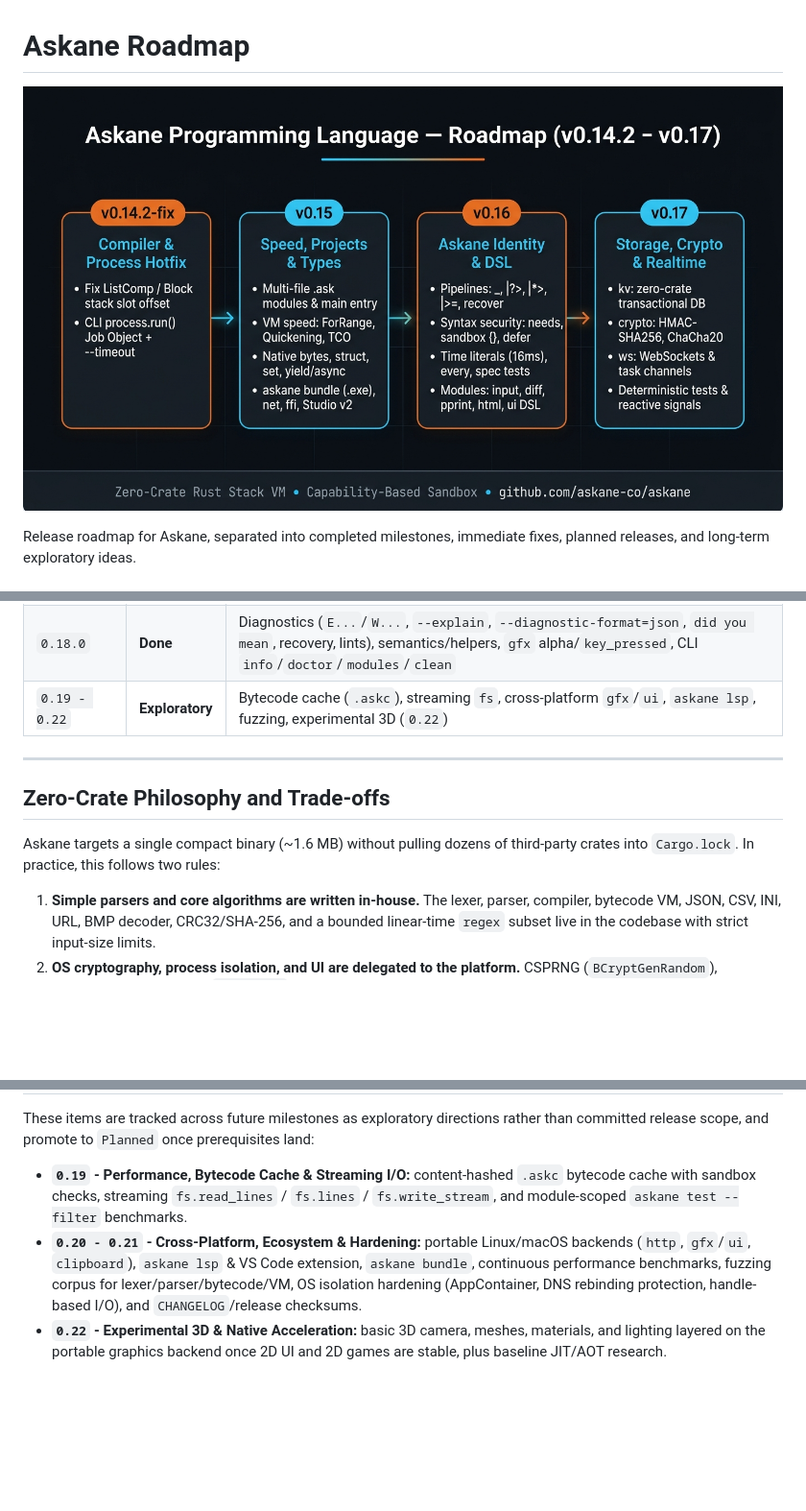
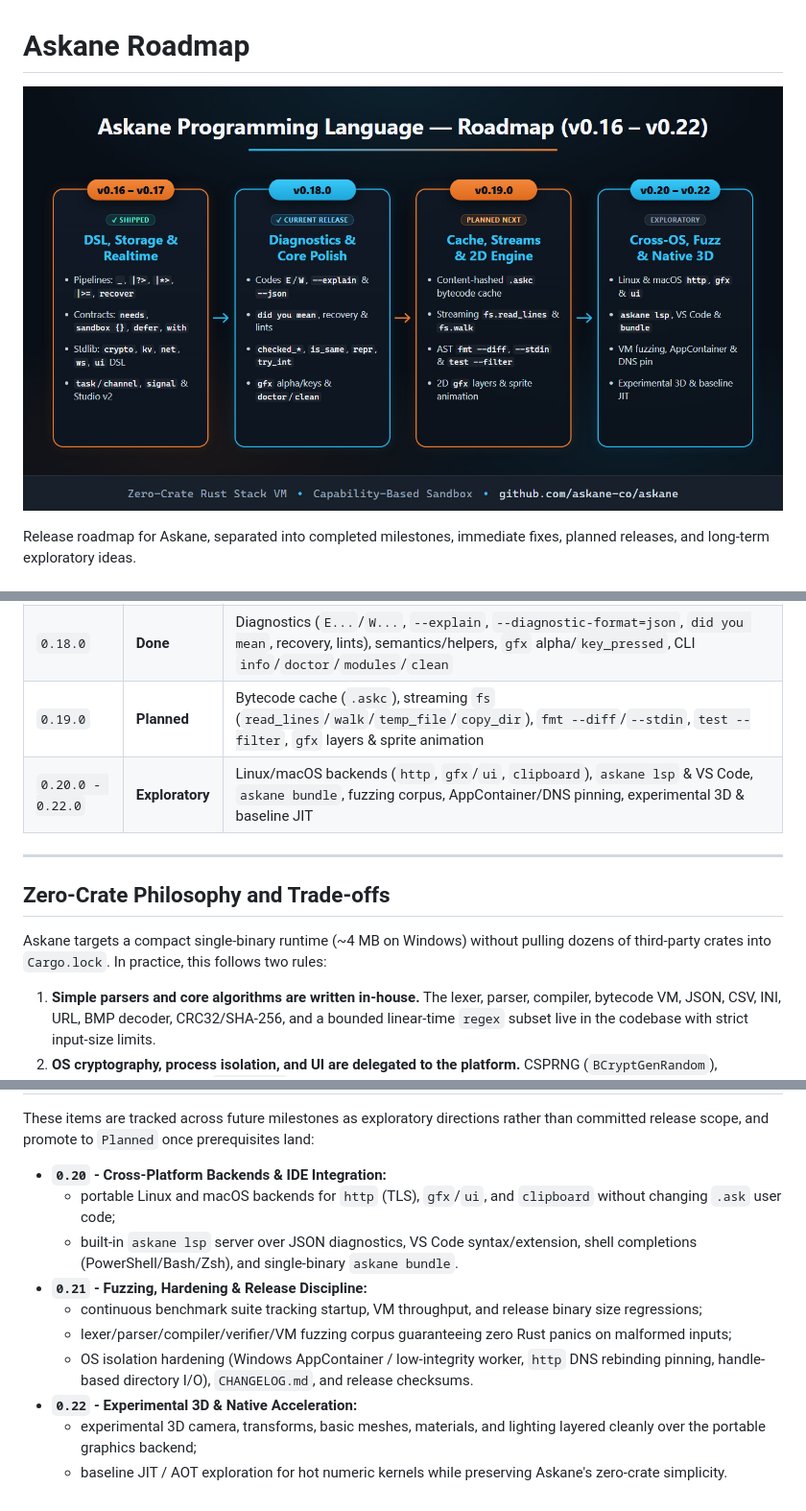
Before and after one commit to askane-co/askane, a Markdown page: ROADMAP.md, 3 parts joined by grey strips. Shown at 96% size. Drawn GitHub-style; pictures changed too: docs/roadmap.jpg; blank space fills up the shorter version.

Commit message:
docs: update roadmap diagram and ROADMAP.md for v0.16-v0.22

```diff
--- a/ROADMAP.md
+++ b/ROADMAP.md
@@ -18,13 +18,14 @@ Release roadmap for Askane, separated into completed milestones, immediate fixes
 | `0.16.0 - 0.16.2` | **Done** | 2D Desktop UI (`ui`), signature pipelines (`|?>`, `|*>`, `recover`), `needs`/`sandbox`, `with`/`defer`, security fixes, embedded icon & `askane setup` |
 | `0.17.0 - 0.17.1` | **Done** | Askane Studio v2 + Setup UI, `crypto`, `kv`, `net`, `ws`, cooperative `task`/`channel`, `--deterministic`, snapshots, reactive `signal` & `on change` |
 | `0.18.0` | **Done** | Diagnostics (`E...`/`W...`, `--explain`, `--diagnostic-format=json`, `did you mean`, recovery, lints), semantics/helpers, `gfx` alpha/`key_pressed`, CLI `info`/`doctor`/`modules`/`clean` |
-| `0.19 - 0.22` | **Exploratory** | Bytecode cache (`.askc`), streaming `fs`, cross-platform `gfx`/`ui`, `askane lsp`, fuzzing, experimental 3D (`0.22`) |
+| `0.19.0` | **Planned** | Bytecode cache (`.askc`), streaming `fs` (`read_lines`/`walk`/`temp_file`/`copy_dir`), `fmt --diff`/`--stdin`, `test --filter`, `gfx` layers & sprite animation |
+| `0.20.0 - 0.22.0` | **Exploratory** | Linux/macOS backends (`http`, `gfx`/`ui`, `clipboard`), `askane lsp` & VS Code, `askane bundle`, fuzzing corpus, AppContainer/DNS pinning, experimental 3D & baseline JIT |
 
 ---
 
 ## Zero-Crate Philosophy and Trade-offs
 
-Askane targets a single compact binary (~1.6 MB) without pulling dozens of third-party crates into `Cargo.lock`. In practice, this follows two rules:
+Askane targets a compact single-binary runtime (~4 MB on Windows) without pulling dozens of third-party crates into `Cargo.lock`. In practice, this follows two rules:
 
 1. **Simple parsers and core algorithms are written in-house.** The lexer, parser, compiler, bytecode VM, JSON, CSV, INI, URL, BMP decoder, CRC32/SHA-256, and a bounded linear-time `regex` subset live in the codebase with strict input-size limits.
 2. **OS cryptography, process isolation, and UI are delegated to the platform.** CSPRNG (`BCryptGenRandom`), dialogs/windows, audio (`winmm.dll`), clipboard, and Job Objects use native Windows system libraries instead of reimplementing OS primitives from scratch. Where cross-platform portability or complex standards are needed (TLS/HTTPS, compression, embedded DB engines), the trade-off between system APIs, a minimal audited crate, or a bounded built-in subset is evaluated per feature.
@@ -96,6 +122,13 @@ This release focuses on strengthening the existing foundation before adding heav
 
 These items are tracked across future milestones as exploratory directions rather than committed release scope, and promote to `Planned` once prerequisites land:
 
-- **`0.19` - Performance, Bytecode Cache & Streaming I/O:** content-hashed `.askc` bytecode cache with sandbox checks, streaming `fs.read_lines` / `fs.lines` / `fs.write_stream`, and module-scoped `askane test --filter` benchmarks.
-- **`0.20 - 0.21` - Cross-Platform, Ecosystem & Hardening:** portable Linux/macOS backends (`http`, `gfx`/`ui`, `clipboard`), `askane lsp` & VS Code extension, `askane bundle`, continuous performance benchmarks, fuzzing corpus for lexer/parser/bytecode/VM, OS isolation hardening (AppContainer, DNS rebinding protection, handle-based I/O), and `CHANGELOG`/release checksums.
-- **`0.22` - Experimental 3D & Native Acceleration:** basic 3D camera, meshes, materials, and lighting layered on the portable graphics backend once 2D UI and 2D games are stable, plus baseline JIT/AOT research.
+- **`0.20` - Cross-Platform Backends & IDE Integration:**
+  - portable Linux and macOS backends for `http` (TLS), `gfx`/`ui`, and `clipboard` without changing `.ask` user code;
+  - built-in `askane lsp` server over JSON diagnostics, VS Code syntax/extension, shell completions (PowerShell/Bash/Zsh), and single-binary `askane bundle`.
+- **`0.21` - Fuzzing, Hardening & Release Discipline:**
+  - continuous benchmark suite tracking startup, VM throughput, and release binary size regressions;
+  - lexer/parser/compiler/verifier/VM fuzzing corpus guaranteeing zero Rust panics on malformed inputs;
+  - OS isolation hardening (Windows AppContainer / low-integrity worker, `http` DNS rebinding pinning, handle-based directory I/O), `CHANGELOG.md`, and release checksums.
+- **`0.22` - Experimental 3D & Native Acceleration:**
+  - experimental 3D camera, transforms, basic meshes, materials, and lighting layered cleanly over the portable graphics backend;
+  - baseline JIT / AOT exploration for hot numeric kernels while preserving Askane's zero-crate simplicity.
```
Also changed, not shown: other parts of ROADMAP.md (+30 -5 lines).
